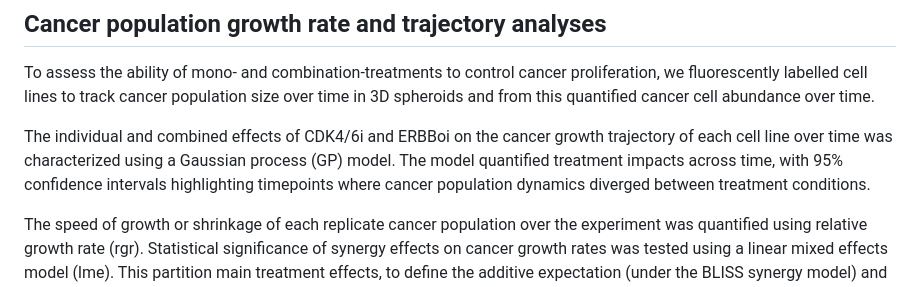
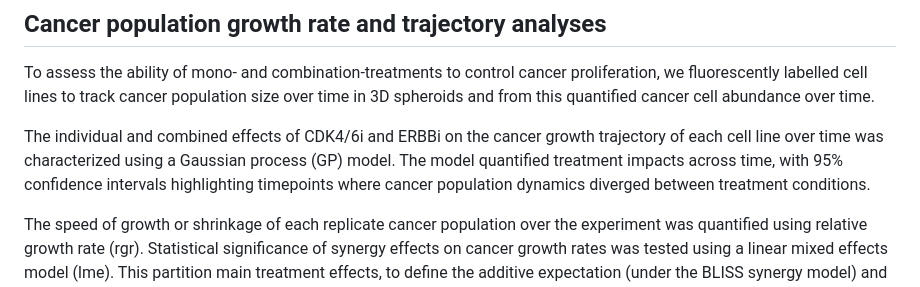
Before and after one commit to jasonigriff/U01_CDKi_combine_ERBBi_dynamic_cell_cycle_control, a Markdown page: README.md, the part around the change. GitHub-like rendering.

```diff
--- a/README.md
+++ b/README.md
@@ -91,7 +91,7 @@ In these model outputs, comparison between CDK4/6i-resistant and -sensitive cell
 ## Cancer population growth rate and trajectory analyses
 To assess the ability of mono- and combination-treatments to control cancer proliferation, we fluorescently labelled cell lines to track cancer population size over time in 3D spheroids and from this quantified cancer cell abundance over time.
 
-The individual and combined effects of CDK4/6i and ERBBoi on the cancer growth trajectory of each cell line over time was characterized using a Gaussian process (GP) model. The model quantified treatment impacts across time, with 95% confidence intervals highlighting timepoints where cancer population dynamics diverged between treatment conditions.
+The individual and combined effects of CDK4/6i and ERBBi on the cancer growth trajectory of each cell line over time was characterized using a Gaussian process (GP) model. The model quantified treatment impacts across time, with 95% confidence intervals highlighting timepoints where cancer population dynamics diverged between treatment conditions.
 
 The speed of growth or shrinkage of each replicate cancer population over the experiment was quantified using relative growth rate (rgr). Statistical significance of synergy effects on cancer growth rates was tested using a linear mixed effects model (lme). This partition main treatment effects, to define the additive expectation (under the BLISS synergy model) and included an interaction term to quantify synergy by measuring deviation of combination-treated cancer growth rates from this additive expectation. The random effects component accounted for cell line specific growth rate differences.
 
```
